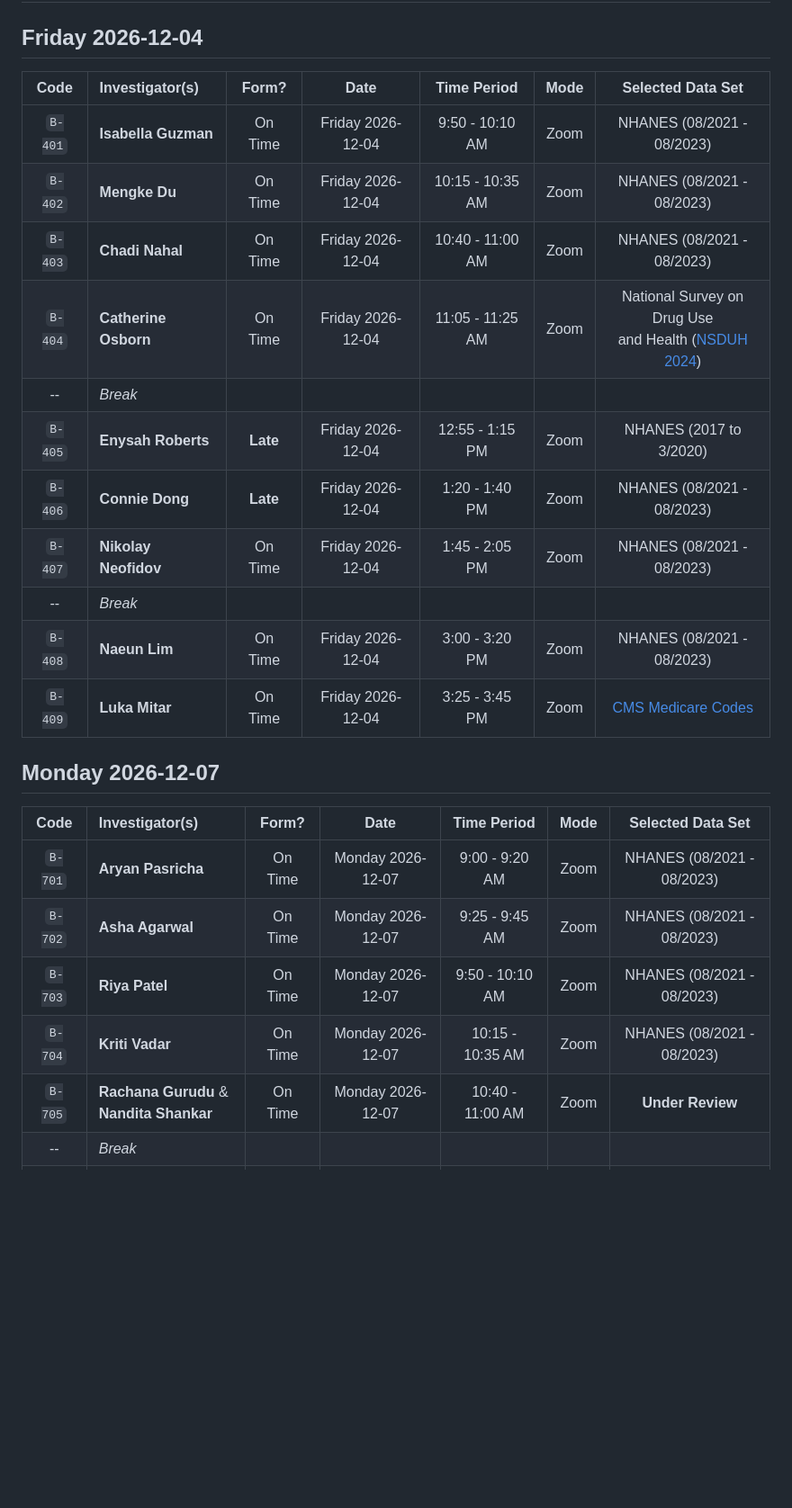
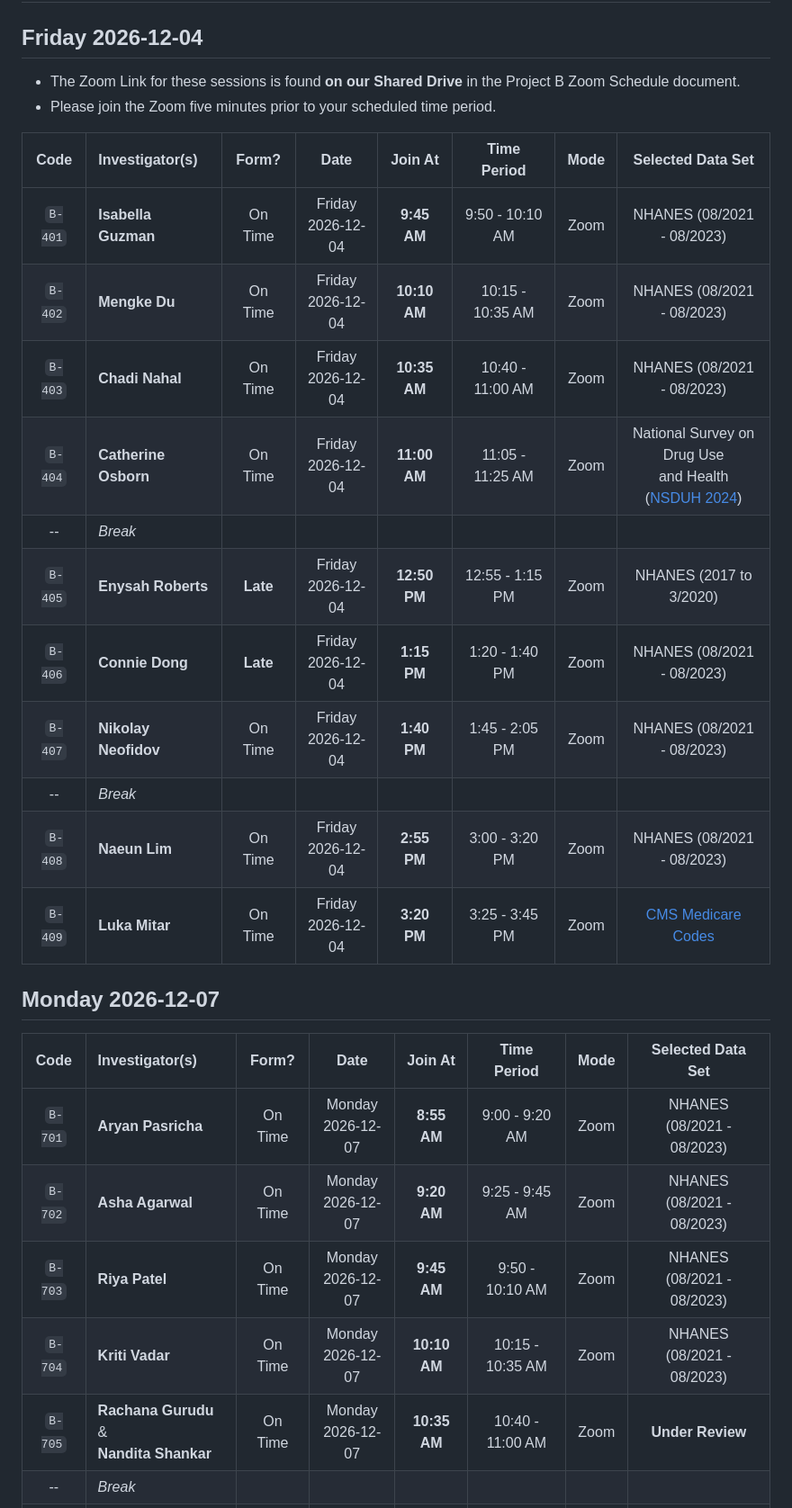
Before and after one commit to THOMASELOVE/431-classes-2026, a Markdown page: projectB/README.md, the part around one of its changes. Shown at 90% size. Drawn GitHub-style; blank space fills up the shorter version.

```diff
--- a/projectB/README.md
+++ b/projectB/README.md
@@ -2,27 +2,30 @@
 
 ## Friday 2026-12-04
 
-Code | Investigator(s) | Form? | Date | Time Period | Mode | Selected Data Set |
-:---: | :------------------------ | :----: | :-----------: | :-----------: | :----: | :-------------------:
-`B-401` | **Isabella Guzman** | On Time | Friday 2026-12-04 | 9:50 - 10:10 AM | Zoom | NHANES (08/2021 - 08/2023)
-`B-402` | **Mengke Du** | On Time | Friday 2026-12-04 | 10:15 - 10:35 AM | Zoom | NHANES (08/2021 - 08/2023)
-`B-403` | **Chadi Nahal** | On Time | Friday 2026-12-04 | 10:40 - 11:00 AM | Zoom | NHANES (08/2021 - 08/2023)
-`B-404` | **Catherine Osborn** | On Time | Friday 2026-12-04 | 11:05 - 11:25 AM | Zoom | National Survey on Drug Use <br> and Health ([NSDUH 2024](https://www.samhsa.gov/data/data-we-collect/nsduh-national-survey-drug-use-and-health/datafiles))
+- The Zoom Link for these sessions is found **on our Shared Drive** in the Project B Zoom Schedule document.
+- Please join the Zoom five minutes prior to your scheduled time period.
+
+Code | Investigator(s) | Form? | Date | Join At | Time Period | Mode | Selected Data Set |
+:---: | :------------------------ | :----: | :----: | :-----------: | :-----------: | :----: | :-------------------:
+`B-401` | **Isabella Guzman** | On Time | Friday <br> 2026-12-04 | **9:45 AM** | 9:50 - 10:10 AM | Zoom | NHANES (08/2021 - 08/2023)
+`B-402` | **Mengke Du** | On Time | Friday <br> 2026-12-04 | **10:10 AM** | 10:15 - 10:35 AM | Zoom | NHANES (08/2021 - 08/2023)
+`B-403` | **Chadi Nahal** | On Time | Friday <br> 2026-12-04 | **10:35 AM** | 10:40 - 11:00 AM | Zoom | NHANES (08/2021 - 08/2023)
+`B-404` | **Catherine Osborn** | On Time | Friday <br> 2026-12-04 | **11:00 AM** | 11:05 - 11:25 AM | Zoom | National Survey on Drug Use <br> and Health ([NSDUH 2024](https://www.samhsa.gov/data/data-we-collect/nsduh-national-survey-drug-use-and-health/datafiles))
 -- | *Break*
-`B-405` | **Enysah Roberts** | **Late** | Friday 2026-12-04 | 12:55 - 1:15 PM | Zoom | NHANES (2017 to 3/2020)
-`B-406` | **Connie Dong** | **Late** | Friday 2026-12-04 | 1:20 - 1:40 PM | Zoom | NHANES (08/2021 - 08/2023)
-`B-407` | **Nikolay Neofidov** | On Time | Friday 2026-12-04 | 1:45 - 2:05 PM | Zoom | NHANES (08/2021 - 08/2023)
+`B-405` | **Enysah Roberts** | **Late** | Friday <br> 2026-12-04 | **12:50 PM** | 12:55 - 1:15 PM | Zoom | NHANES (2017 to 3/2020)
+`B-406` | **Connie Dong** | **Late** | Friday <br> 2026-12-04 | **1:15 PM** | 1:20 - 1:40 PM | Zoom | NHANES (08/2021 - 08/2023)
+`B-407` | **Nikolay Neofidov** | On Time | Friday <br> 2026-12-04 | **1:40 PM** | 1:45 - 2:05 PM | Zoom | NHANES (08/2021 - 08/2023)
 -- | *Break*
-`B-408` | **Naeun Lim** | On Time | Friday 2026-12-04 | 3:00 - 3:20 PM | Zoom | NHANES (08/2021 - 08/2023)
-`B-409` | **Luka Mitar** | On Time | Friday 2026-12-04 | 3:25 - 3:45 PM | Zoom | [CMS Medicare Codes](https://data.cms.gov/provider-summary-by-type-of-service/medicare-physician-other-practitioners/medicare-physician-other-practitioners-by-provider-and-service)
+`B-408` | **Naeun Lim** | On Time | Friday <br> 2026-12-04 | **2:55 PM** | 3:00 - 3:20 PM | Zoom | NHANES (08/2021 - 08/2023)
+`B-409` | **Luka Mitar** | On Time | Friday <br> 2026-12-04 | **3:20 PM** | 3:25 - 3:45 PM | Zoom | [CMS Medicare Codes](https://data.cms.gov/provider-summary-by-type-of-service/medicare-physician-other-practitioners/medicare-physician-other-practitioners-by-provider-and-service)
 
 ## Monday 2026-12-07
 
-Code | Investigator(s) | Form? | Date | Time Period | Mode | Selected Data Set |
-:---: | :------------------------ | :----: | :-----------: | :-----------: | :----: | :-------------------:
-`B-701` | **Aryan Pasricha** | On Time | Monday 2026-12-07 | 9:00 - 9:20 AM | Zoom | NHANES (08/2021 - 08/2023)
-`B-702` | **Asha Agarwal** | On Time | Monday 2026-12-07 | 9:25 - 9:45 AM | Zoom | NHANES (08/2021 - 08/2023)
-`B-703` | **Riya Patel** | On Time | Monday 2026-12-07 | 9:50 - 10:10 AM | Zoom | NHANES (08/2021 - 08/2023)
-`B-704` | **Kriti Vadar** | On Time | Monday 2026-12-07 | 10:15 - 10:35 AM | Zoom | NHANES (08/2021 - 08/2023)
-`B-705` | **Rachana Gurudu** & <br> **Nandita Shankar** | On Time | Monday 2026-12-07 | 10:40 - 11:00 AM | Zoom | **Under Review**
+Code | Investigator(s) | Form? | Date | Join At | Time Period | Mode | Selected Data Set |
+:---: | :------------------------ | :----: | :----: | :-----------: | :-----------: | :----: | :-------------------:
+`B-701` | **Aryan Pasricha** | On Time | Monday <br> 2026-12-07 | **8:55 AM** | 9:00 - 9:20 AM | Zoom | NHANES (08/2021 - 08/2023)
+`B-702` | **Asha Agarwal** | On Time | Monday <br> 2026-12-07 | **9:20 AM** | 9:25 - 9:45 AM | Zoom | NHANES (08/2021 - 08/2023)
+`B-703` | **Riya Patel** | On Time | Monday <br> 2026-12-07 | **9:45 AM** | 9:50 - 10:10 AM | Zoom | NHANES (08/2021 - 08/2023)
+`B-704` | **Kriti Vadar** | On Time | Monday <br> 2026-12-07 | **10:10 AM** | 10:15 - 10:35 AM | Zoom | NHANES (08/2021 - 08/2023)
+`B-705` | **Rachana Gurudu** & <br> **Nandita Shankar** | On Time | Monday <br> 2026-12-07 | **10:35 AM** | 10:40 - 11:00 AM | Zoom | **Under Review**
 -- | *Break*
```
Also changed, not shown: other parts of projectB/README.md (+7 -7 lines).
